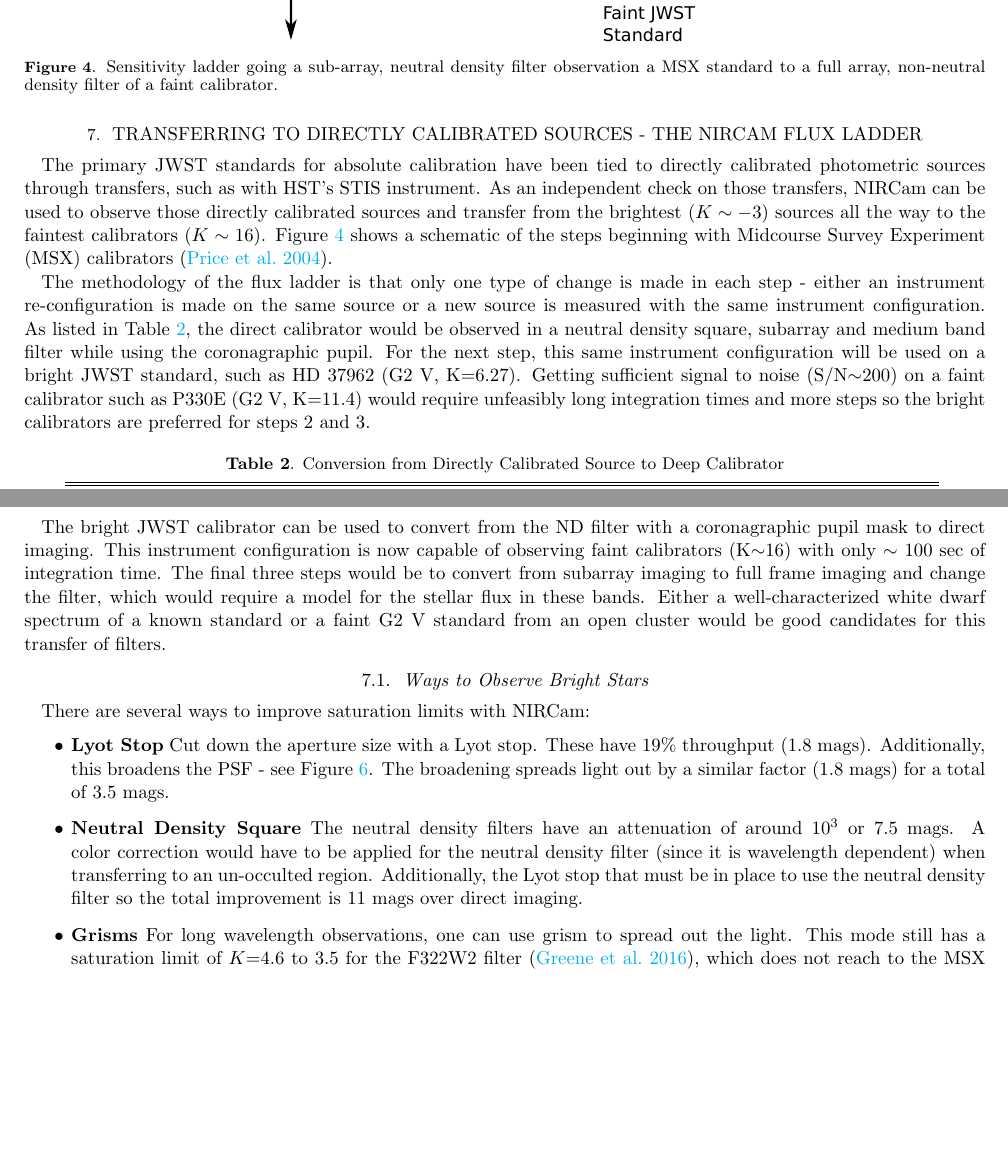
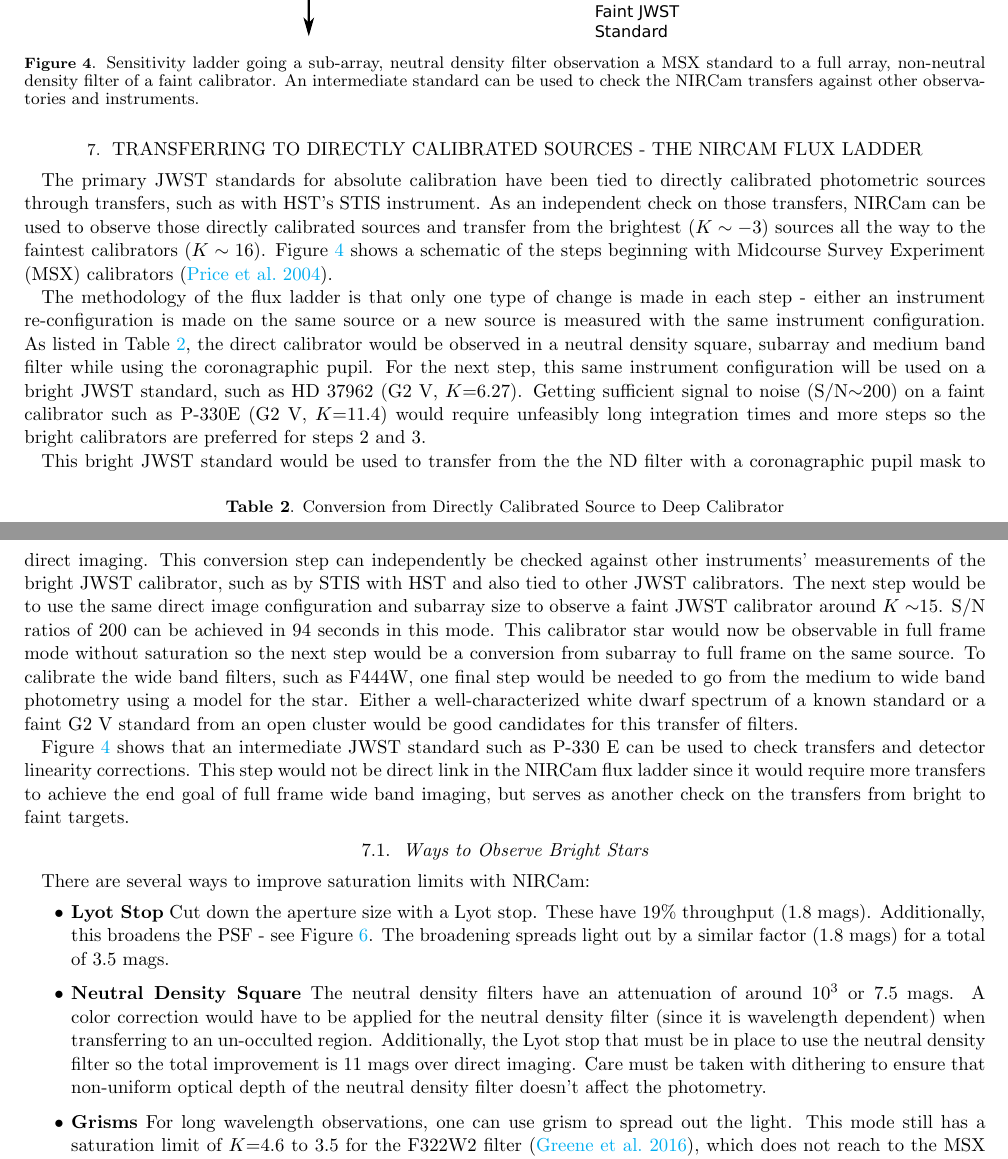
Before and after one commit to eas342/nircam_abscal_paper, a LaTeX paper (ms.tex): two parts of pages 4 and 5 of 7, joined at a grey line, cut so that both start at the same text, the shorter picture padded with empty space. Compiled offline with pdfLaTeX.

Commit message:
I fleshed out the NIRCam flux ladder section.

```diff
--- a/ms.tex
+++ b/ms.tex
@@ -251,16 +251,13 @@ The primary JWST standards for absolute calibration have been tied to directly c
 As an independent check on those transfers, NIRCam can be used to observe those directly calibrated sources and transfer from the brightest ($K \sim -3$) sources all the way to the faintest calibrators ($K \sim 16$).
 Figure \ref{fig:sensitivityLadder} shows a schematic of the steps beginning with Midcourse Survey Experiment (MSX) calibrators \citep{price2004msxCal}.
 
-The methodology of the flux ladder is that only one type of change is made in each step - either an instrument re-configuration is made on the same source or a new source is measured with the same instrument configuration.
-As listed in Table \ref{tab:conversionSteps}, the direct calibrator would be observed in a neutral density square, subarray and medium band filter while using the coronagraphic pupil.
-For the next step, this same instrument configuration will be used on a bright JWST standard, such as HD 37962 (G2 V, K=6.27).
-Getting sufficient signal to noise (S/N$\sim$200) on a faint calibrator such as P330E (G2 V, K=11.4) would require unfeasibly long integration times and more steps so the bright calibrators are preferred for steps 2 and 3.
 
 
 \begin{figure}[!t]
 \centering
-\includegraphics[width=.6\columnwidth]{flux_ladder.pdf}
-\caption{Sensitivity ladder going a sub-array, neutral density filter observation a MSX standard to a full array, non-neutral density filter of a faint calibrator.}\label{fig:sensitivityLadder}
+\includegraphics[width=.55\columnwidth]{flux_ladder.pdf}
+\caption{Sensitivity ladder going a sub-array, neutral density filter observation a MSX standard to a full array, non-neutral density filter of a faint calibrator.
+An intermediate standard can be used to check the NIRCam transfers against other observatories and instruments.}\label{fig:sensitivityLadder}
 \end{figure}
 
 \begin{table}[!b]
@@ -282,10 +279,21 @@ Step		& Source						& Spectral Type	& $K_\mathrm{src}$		& ND Square		& Subarray
 \vspace{0.05in}
 \end{table}
 
-The bright JWST calibrator can be used to convert from the ND filter with a coronagraphic pupil mask to direct imaging.
-This instrument configuration is now capable of observing faint calibrators (K$\sim$16) with only $\sim$ 100 sec of integration time.
-The final three steps would be to convert from subarray imaging to full frame imaging and change the filter, which would require a model for the stellar flux in these bands.
+The methodology of the flux ladder is that only one type of change is made in each step - either an instrument re-configuration is made on the same source or a new source is measured with the same instrument configuration.
+As listed in Table \ref{tab:conversionSteps}, the direct calibrator would be observed in a neutral density square, subarray and medium band filter while using the coronagraphic pupil.
+For the next step, this same instrument configuration will be used on a bright JWST standard, such as HD 37962 (G2 V, $K$=6.27).
+Getting sufficient signal to noise (S/N$\sim$200) on a faint calibrator such as P-330E (G2 V, $K$=11.4) would require unfeasibly long integration times and more steps so the bright calibrators are preferred for steps 2 and 3.
+
+This bright JWST standard would be used to transfer from the the ND filter with a coronagraphic pupil mask to direct imaging.
+This conversion step can independently be checked against other instruments' measurements of the bright JWST calibrator, such as by STIS with HST and also tied to other JWST calibrators.
+The next step would be to use the same direct image configuration and subarray size to observe a faint JWST calibrator around $K \sim$15.
+S/N ratios of 200 can be achieved in 94 seconds in this mode.
+This calibrator star would now be observable in full frame mode without saturation so the next step would be a conversion from subarray to full frame on the same source.
+To calibrate the wide band filters, such as F444W, one final step would be needed to go from the medium to wide band photometry using a model for the star.
 Either a well-characterized white dwarf spectrum of a known standard or a faint G2 V standard from an open cluster would be good candidates for this transfer of filters.
+
+Figure \ref{fig:sensitivityLadder} shows that an intermediate JWST standard such as P-330 E can be used to check transfers and detector linearity corrections.
+This step would not be direct link in the NIRCam flux ladder since it would require more transfers to achieve the end goal of full frame wide band imaging, but serves as another check on the transfers from bright to faint targets.
 
 \subsection{Ways to Observe Bright Stars}\label{sec:brightStarMode}
 
@@ -293,7 +301,9 @@ There are several ways to improve saturation limits with NIRCam:
 \begin{itemize}
 \item \textbf{Lyot Stop} Cut down the aperture size with a Lyot stop. These have 19\% throughput (1.8 mags). Additionally, this broadens the PSF - see Figure \ref{fig:psfComparison}.
 The broadening spreads light out by a similar factor (1.8 mags) for a total of 3.5 mags.
-\item \textbf{Neutral Density Square} The neutral density filters have an attenuation of around 10$^3$ or 7.5 mags. A color correction would have to be applied for the neutral density filter (since it is wavelength dependent) when transferring to an un-occulted region. Additionally, the Lyot stop that must be in place to use the neutral density filter so the total improvement is 11 mags over direct imaging.
+\item \textbf{Neutral Density Square} The neutral density filters have an attenuation of around 10$^3$ or 7.5 mags. A color correction would have to be applied for the neutral density filter (since it is wavelength dependent) when transferring to an un-occulted region.
+Additionally, the Lyot stop that must be in place to use the neutral density filter so the total improvement is 11 mags over direct imaging.
+Care must be taken with dithering to ensure that non-uniform optical depth of the neutral density filter doesn't affect the photometry.
 \item \textbf{Grisms} For long wavelength observations, one can use grism to spread out the light. This mode still has a saturation limit of $K$=4.6 to 3.5 for the F322W2  filter \citep{greene2016wfss}, which does not reach to the MSX standards. This could be potentially combined with the coronagraph, but both at once hasn't been explored much. One could potentially observe small pieces of the spectrum at a time with a subarray that moves along the spectrum, but this would likely be harder to implement.
 \item \textbf{DHS} The dispersed Hartmann Sensor (DHS) reduces the pupil throughput and spreads the light out to reach saturation limits of $K$=0.2 to 1.5 depending on spectral type \citep{schlawin2017dhs}. This would also have to be read out with a moving subarray to observe the MSX stars.
 \item Use a narrowband filter, such as F121N
```
